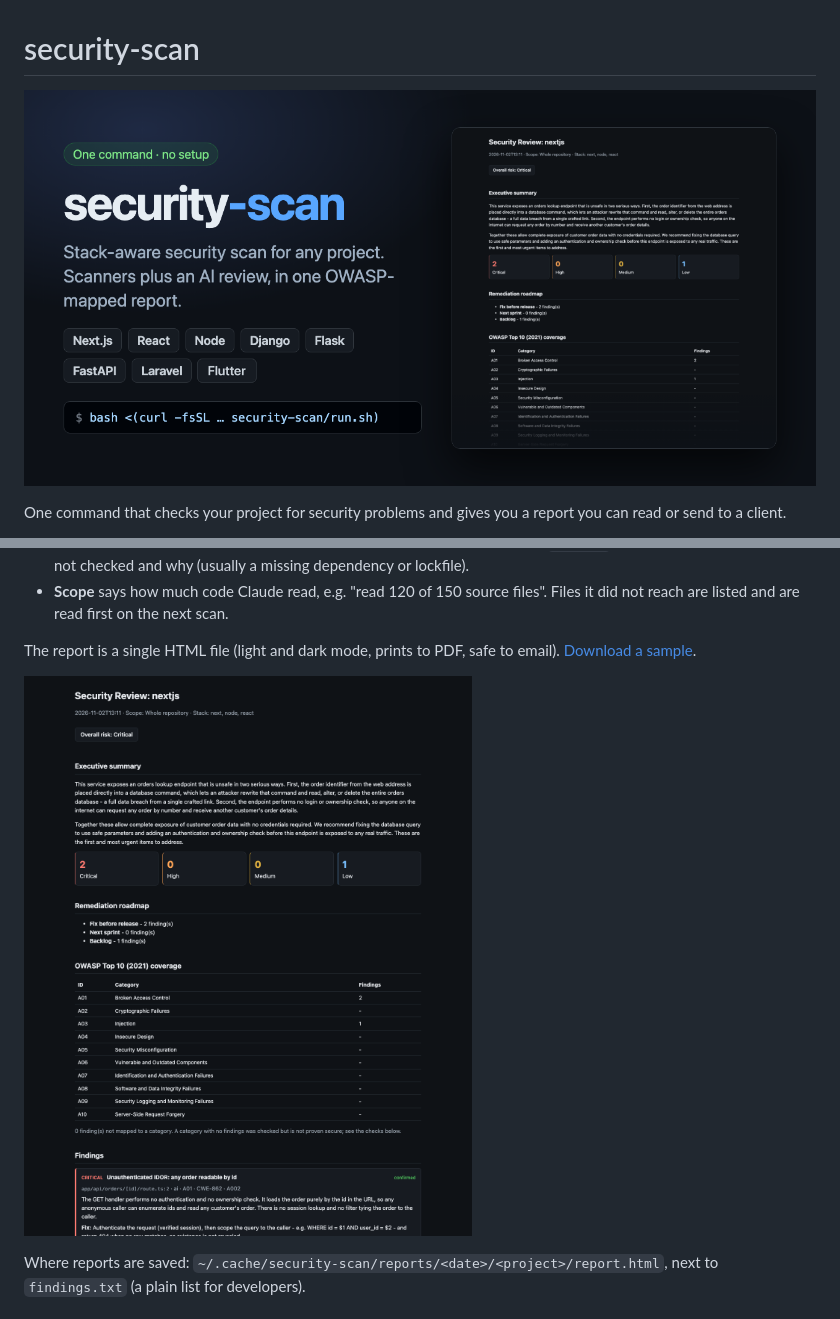
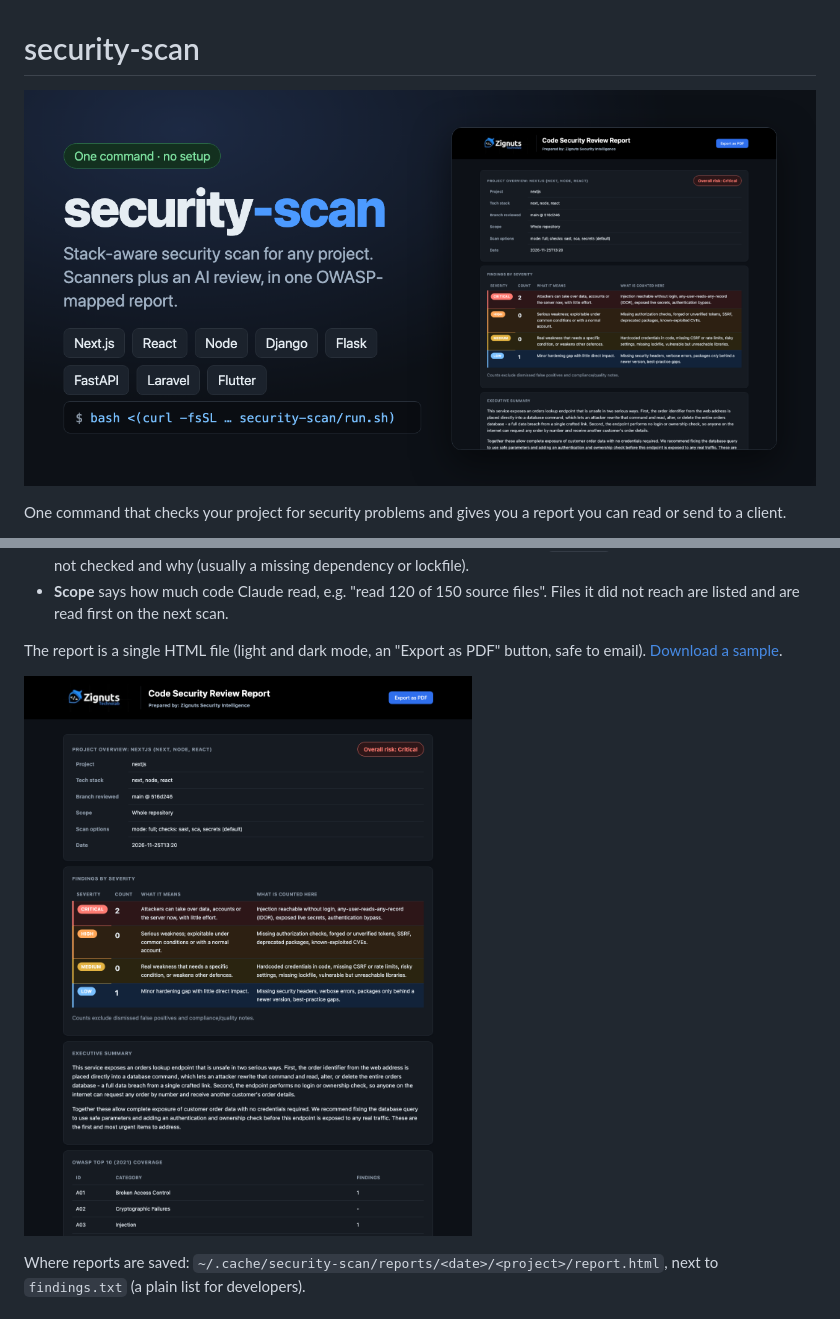
Before and after one commit to pruthvidarji1993/security-scan, a Markdown page: README.md, 2 parts joined by grey strips. Drawn GitHub-style; pictures changed too: docs/sample-report.png, docs/social-preview.png.

Commit message:
docs: refresh README banner, sample report screenshot and sample HTML with the new branded report
Co-Authored-By: Claude Sonnet 5.5 <noreply@anthropic.com>

```diff
--- a/README.md
+++ b/README.md
@@ -118,7 +118,7 @@ scanners plus a Claude review of authorization and key management.
 - **Scope** says how much code Claude read, e.g. "read 120 of 150 source files". Files it did
   not reach are listed and are read first on the next scan.
 
-The report is a single HTML file (light and dark mode, prints to PDF, safe to email).
+The report is a single HTML file (light and dark mode, an "Export as PDF" button, safe to email).
 [Download a sample](docs/sample-report.html).
 
 ![Sample security report](docs/sample-report.png)
```
Also changed, not shown: 1 other file.
